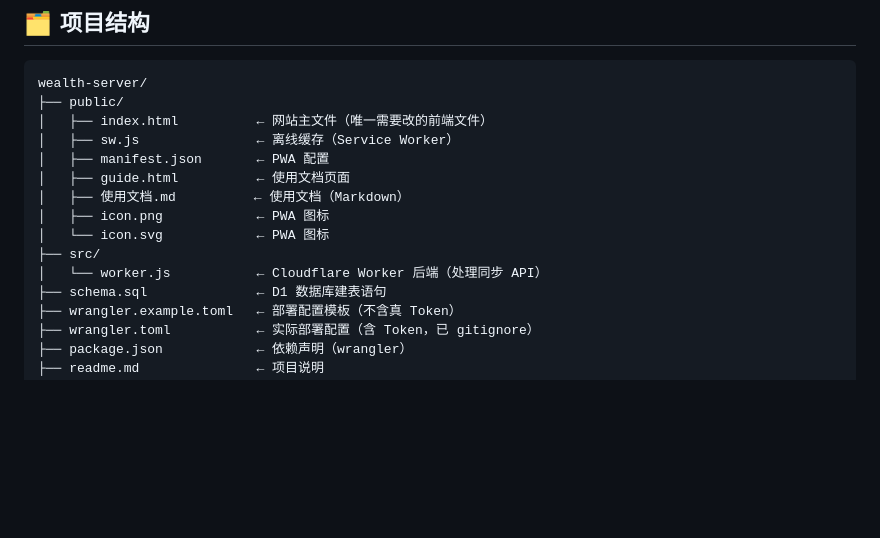
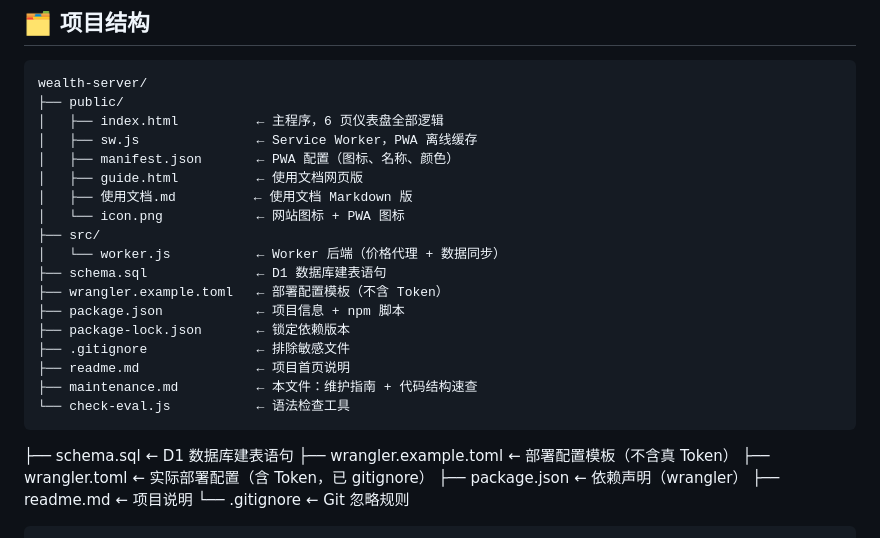
Before and after one commit to ssp1213886/wealth-tracker, a Markdown page: maintenance.md, the part around the change. Rendered like a GitHub page; blank space fills up the shorter version.

Commit message:
更新项目结构:删除icon.svg+补全文件说明

````diff
--- a/maintenance.md
+++ b/maintenance.md
@@ -9,15 +9,23 @@
 ```
 wealth-server/
 ├── public/
-│   ├── index.html          ← 网站主文件（唯一需要改的前端文件）
-│   ├── sw.js               ← 离线缓存（Service Worker）
-│   ├── manifest.json       ← PWA 配置
-│   ├── guide.html          ← 使用文档页面
-│   ├── 使用文档.md          ← 使用文档（Markdown）
-│   ├── icon.png            ← PWA 图标
-│   └── icon.svg            ← PWA 图标
+│   ├── index.html          ← 主程序，6 页仪表盘全部逻辑
+│   ├── sw.js               ← Service Worker，PWA 离线缓存
+│   ├── manifest.json       ← PWA 配置（图标、名称、颜色）
+│   ├── guide.html          ← 使用文档网页版
+│   ├── 使用文档.md          ← 使用文档 Markdown 版
+│   └── icon.png            ← 网站图标 + PWA 图标
 ├── src/
-│   └── worker.js           ← Cloudflare Worker 后端（处理同步 API）
+│   └── worker.js           ← Worker 后端（价格代理 + 数据同步）
+├── schema.sql              ← D1 数据库建表语句
+├── wrangler.example.toml   ← 部署配置模板（不含 Token）
+├── package.json            ← 项目信息 + npm 脚本
+├── package-lock.json       ← 锁定依赖版本
+├── .gitignore              ← 排除敏感文件
+├── readme.md               ← 项目首页说明
+├── maintenance.md          ← 本文件：维护指南 + 代码结构速查
+└── check-eval.js           ← 语法检查工具
+```
 ├── schema.sql              ← D1 数据库建表语句
 ├── wrangler.example.toml   ← 部署配置模板（不含真 Token）
 ├── wrangler.toml           ← 实际部署配置（含 Token，已 gitignore）
````
